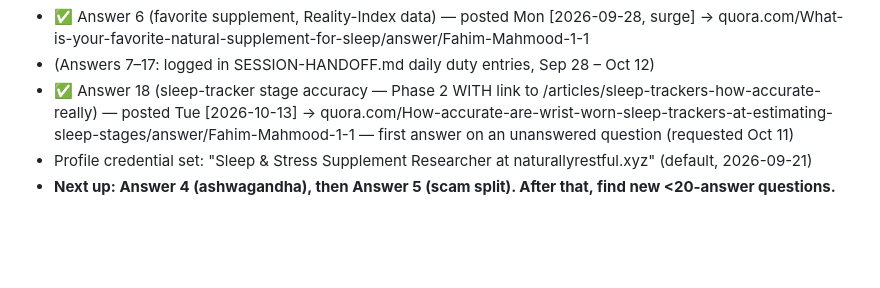
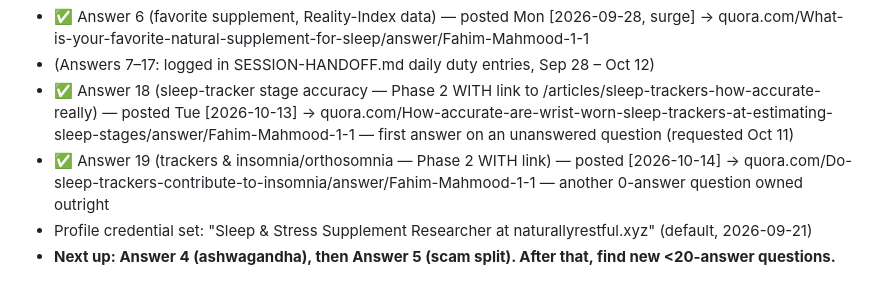
Before and after one commit to fahimengr87/naturally-restful, a Markdown page: docs/quora-answer-kit.md, the part around the change. Rendered like a GitHub page; blank space fills up the shorter version.

```diff
--- a/docs/quora-answer-kit.md
+++ b/docs/quora-answer-kit.md
@@ -10,6 +10,7 @@ Post one per day. Links live in profile only until ~10 answers / 2 weeks.
 - ✅ Answer 6 (favorite supplement, Reality-Index data) — posted Mon [2026-09-28, surge] → quora.com/What-is-your-favorite-natural-supplement-for-sleep/answer/Fahim-Mahmood-1-1
 - (Answers 7–17: logged in SESSION-HANDOFF.md daily duty entries, Sep 28 – Oct 12)
 - ✅ Answer 18 (sleep-tracker stage accuracy — Phase 2 WITH link to /articles/sleep-trackers-how-accurate-really) — posted Tue [2026-10-13] → quora.com/How-accurate-are-wrist-worn-sleep-trackers-at-estimating-sleep-stages/answer/Fahim-Mahmood-1-1 — first answer on an unanswered question (requested Oct 11)
+- ✅ Answer 19 (trackers & insomnia/orthosomnia — Phase 2 WITH link) — posted [2026-10-14] → quora.com/Do-sleep-trackers-contribute-to-insomnia/answer/Fahim-Mahmood-1-1 — another 0-answer question owned outright
 - Profile credential set: "Sleep & Stress Supplement Researcher at naturallyrestful.xyz" (default, 2026-09-21)
 - **Next up: Answer 4 (ashwagandha), then Answer 5 (scam split). After that, find new <20-answer questions.**
 
```
Also changed, not shown: docs/SESSION-HANDOFF.md (+6 -0 lines).
